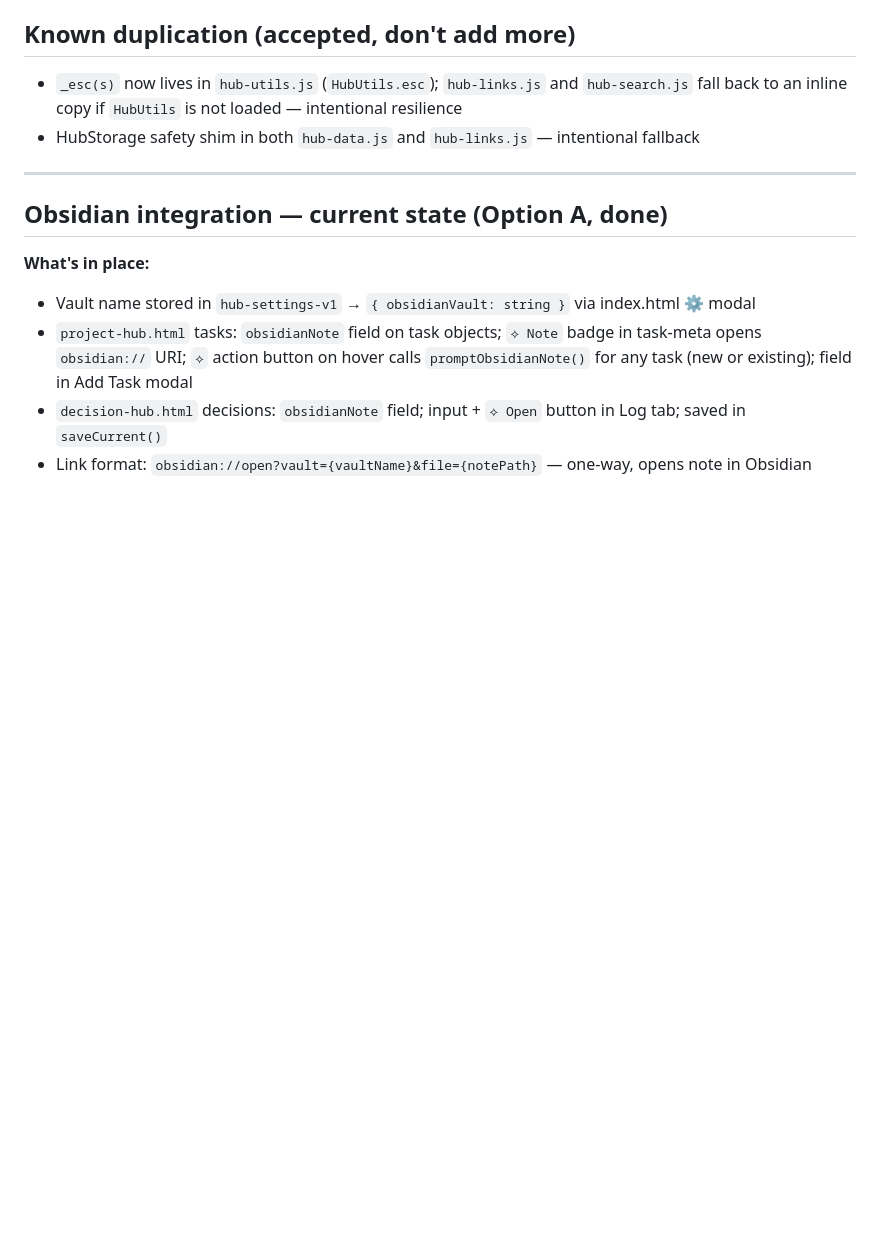
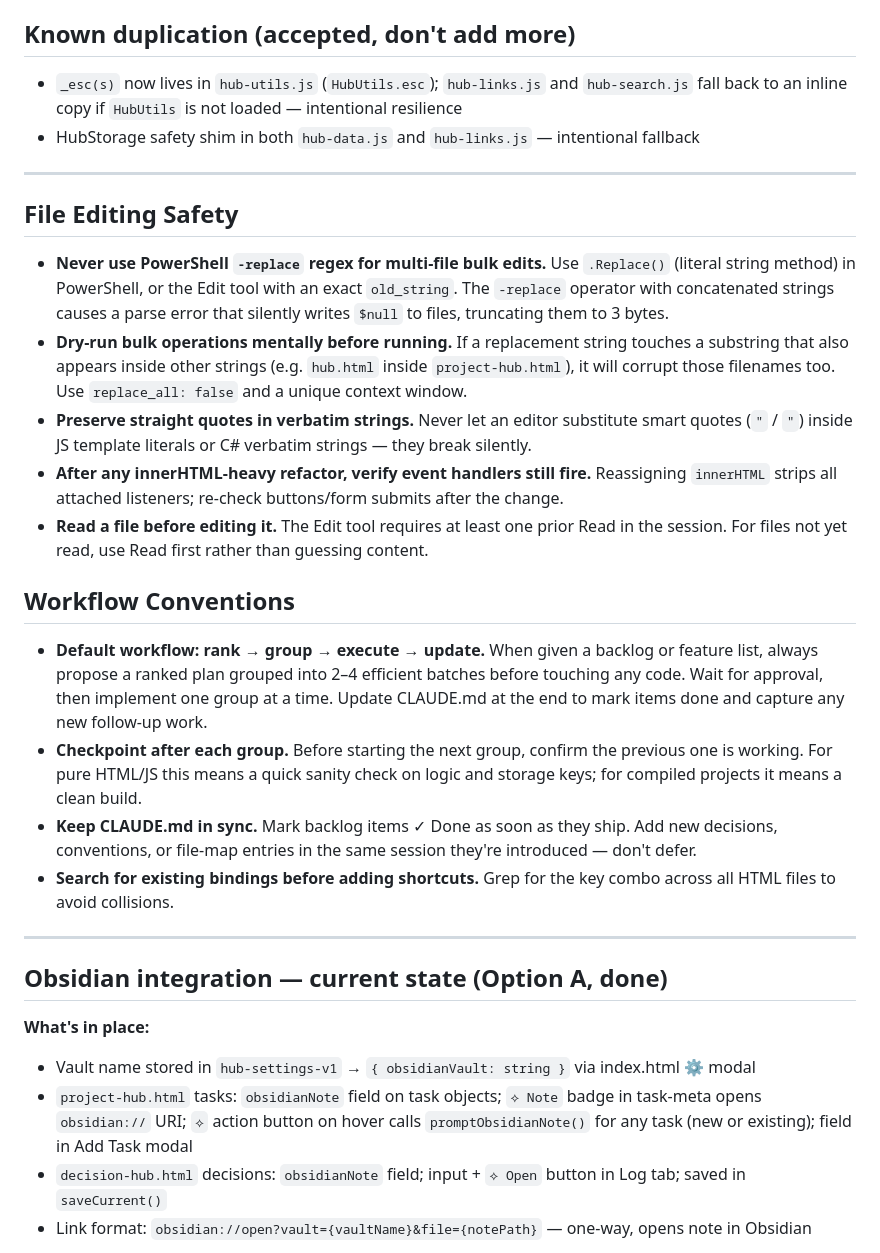
Before and after one commit to onuresen/Thinking-Hub, a Markdown page: CLAUDE.md, the part around the change. Drawn GitHub-style; blank space fills up the shorter version.

```diff
--- a/CLAUDE.md
+++ b/CLAUDE.md
@@ -86,6 +86,21 @@ When JS modules inject `<style>` blocks (hub-links.js, hub-search.js, hub-tutori
 ## Known duplication (accepted, don't add more)
 - `_esc(s)` now lives in `hub-utils.js` (`HubUtils.esc`); `hub-links.js` and `hub-search.js` fall back to an inline copy if `HubUtils` is not loaded — intentional resilience
 - HubStorage safety shim in both `hub-data.js` and `hub-links.js` — intentional fallback
+
+---
+
+## File Editing Safety
+- **Never use PowerShell `-replace` regex for multi-file bulk edits.** Use `.Replace()` (literal string method) in PowerShell, or the Edit tool with an exact `old_string`. The `-replace` operator with concatenated strings causes a parse error that silently writes `$null` to files, truncating them to 3 bytes.
+- **Dry-run bulk operations mentally before running.** If a replacement string touches a substring that also appears inside other strings (e.g. `hub.html` inside `project-hub.html`), it will corrupt those filenames too. Use `replace_all: false` and a unique context window.
+- **Preserve straight quotes in verbatim strings.** Never let an editor substitute smart quotes (`"` / `"`) inside JS template literals or C# verbatim strings — they break silently.
+- **After any innerHTML-heavy refactor, verify event handlers still fire.** Reassigning `innerHTML` strips all attached listeners; re-check buttons/form submits after the change.
+- **Read a file before editing it.** The Edit tool requires at least one prior Read in the session. For files not yet read, use Read first rather than guessing content.
+
+## Workflow Conventions
+- **Default workflow: rank → group → execute → update.** When given a backlog or feature list, always propose a ranked plan grouped into 2–4 efficient batches before touching any code. Wait for approval, then implement one group at a time. Update CLAUDE.md at the end to mark items done and capture any new follow-up work.
+- **Checkpoint after each group.** Before starting the next group, confirm the previous one is working. For pure HTML/JS this means a quick sanity check on logic and storage keys; for compiled projects it means a clean build.
+- **Keep CLAUDE.md in sync.** Mark backlog items ✓ Done as soon as they ship. Add new decisions, conventions, or file-map entries in the same session they're introduced — don't defer.
+- **Search for existing bindings before adding shortcuts.** Grep for the key combo across all HTML files to avoid collisions.
 
 ---
 
```
Also changed, not shown: 1 other file.
